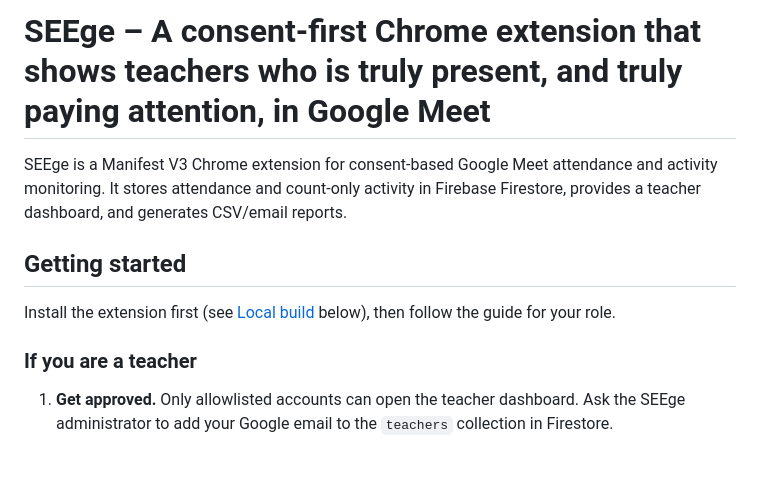
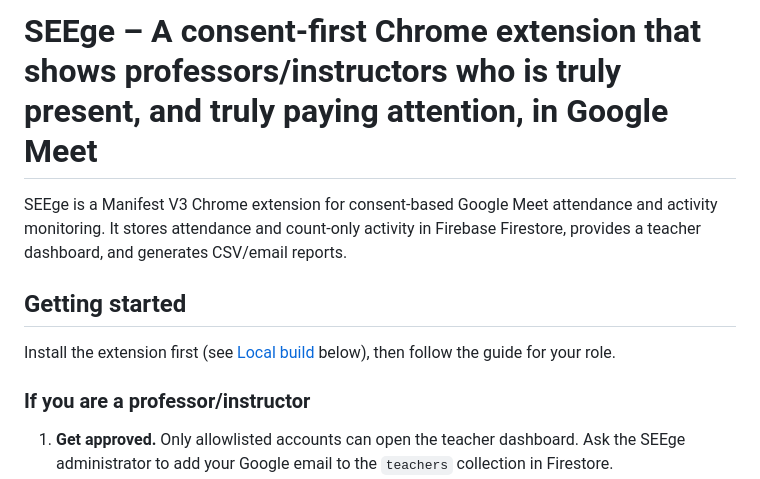
Before and after one commit to techItAlex/SEEge, a Markdown page: README.md, the part around the change. Rendered like a GitHub page; blank space fills up the shorter version.

Commit message:
Change 'teacher' to 'professor/instructor' in README
Updated terminology in README to use 'professors/instructors' instead of 'teachers'.

```diff
--- a/README.md
+++ b/README.md
@@ -1,4 +1,4 @@
-# SEEge – A consent-first Chrome extension that shows teachers who is truly present, and truly paying attention, in Google Meet
+# SEEge – A consent-first Chrome extension that shows professors/instructors who is truly present, and truly paying attention, in Google Meet
 
 SEEge is a Manifest V3 Chrome extension for consent-based Google Meet attendance and activity monitoring. It stores attendance and count-only activity in Firebase Firestore, provides a teacher dashboard, and generates CSV/email reports.
 
@@ -6,7 +6,7 @@ SEEge is a Manifest V3 Chrome extension for consent-based Google Meet attendance
 
 Install the extension first (see [Local build](#local-build) below), then follow the guide for your role.
 
-### If you are a teacher
+### If you are a professor/instructor
 
 1. **Get approved.** Only allowlisted accounts can open the teacher dashboard. Ask the SEEge administrator to add your Google email to the `teachers` collection in Firestore.
 2. **Sign in.** Click the SEEge icon in Chrome, sign in with your Google account, enter your real name, and accept the data notice.
```
